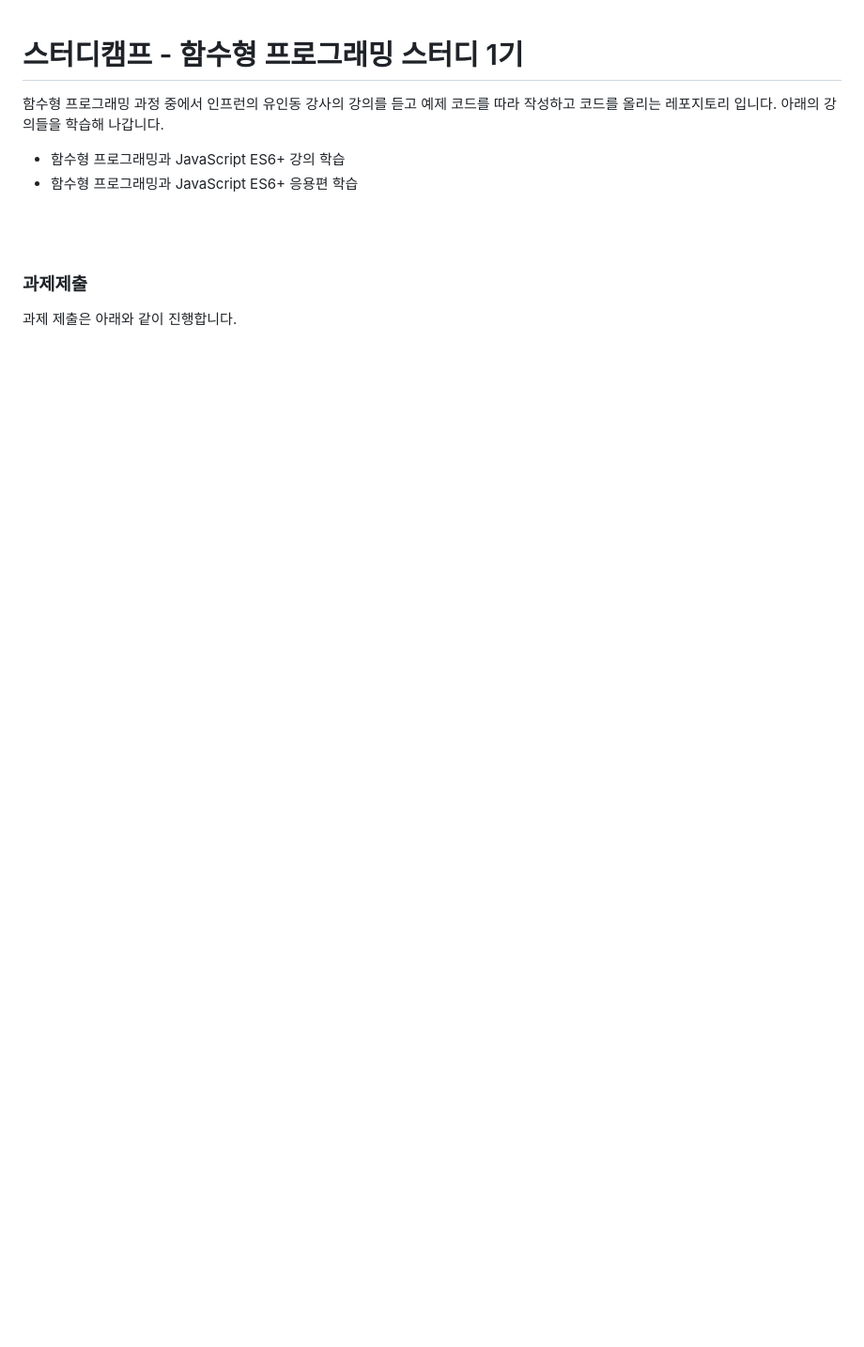
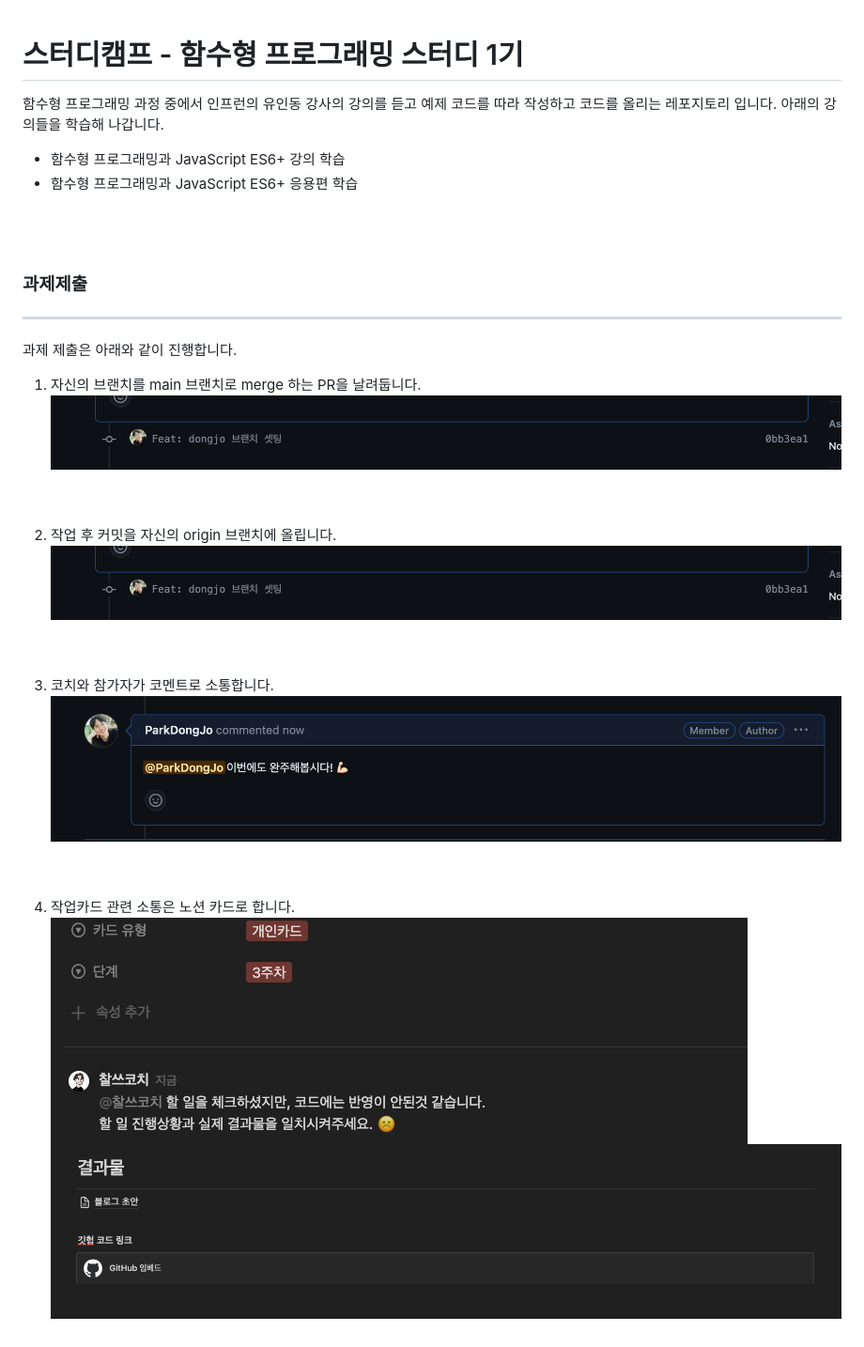
Before and after one commit to short-track/js-functional-1, a Markdown page: README.md, the part around the change. Shown: that part at 94% size. GitHub-like rendering; pictures changed too: static/img/image-1.png (added), static/img/image-2.png (added), static/img/image-3.png (added); blank space fills up the shorter version.

Commit message:
Doc: README에 과제제출 추가 설명

```diff
--- a/README.md
+++ b/README.md
@@ -8,4 +8,24 @@
 <br/>
 
 ### 과제제출
+-------
 과제 제출은 아래와 같이 진행합니다.
+
+1. 자신의 브랜치를 main 브랜치로 merge 하는 PR을 날려둡니다.
+![Alt text](./static/img/image.png)
+<br/>
+<br/>
+
+2. 작업 후 커밋을 자신의 origin 브랜치에 올립니다.
+![Alt text](./static/img/image.png)
+<br/>
+<br/>
+
+3. 코치와 참가자가 코멘트로 소통합니다.
+![Alt text](./static/img/image-1.png)
+<br/>
+<br/>
+
+4. 작업카드 관련 소통은 노션 카드로 합니다.
+![Alt text](./static/img/image-3.png)
+![Alt text](./static/img/image-2.png)
```
